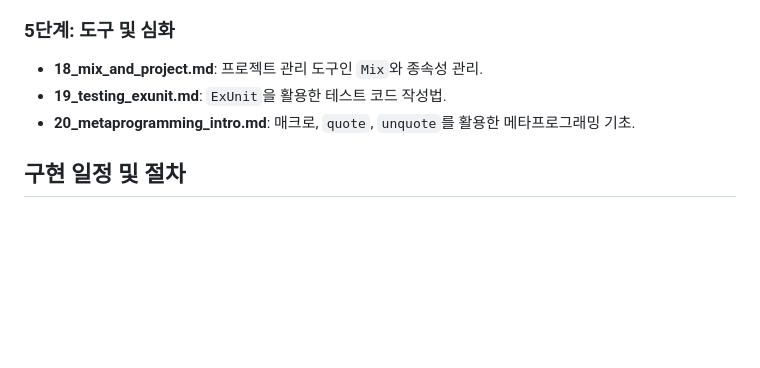
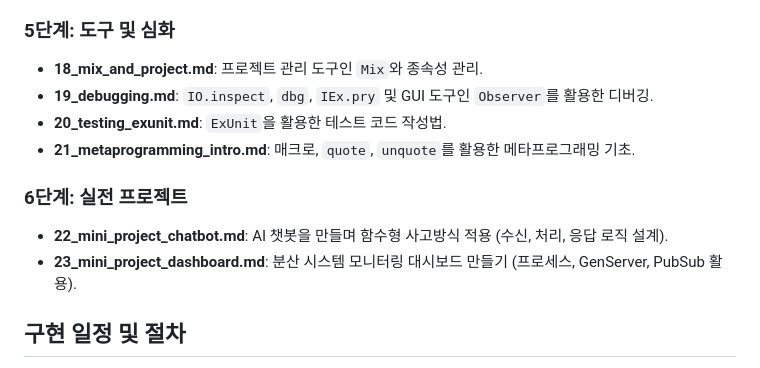
Before and after one commit to space-cap/space-cap.github.io, a Markdown page: docs/elixir/implementation_plan.md, the part around the change. GitHub-like rendering; blank space fills up the shorter version.

Commit message:
docs: add implementation plan for Elixir integration

```diff
--- a/docs/elixir/implementation_plan.md
+++ b/docs/elixir/implementation_plan.md
@@ -38,8 +38,13 @@ Elixir를 처음 접하는 사용자가 기초부터 실무 수준의 동시성
 
 ### 5단계: 도구 및 심화
 - **18_mix_and_project.md**: 프로젝트 관리 도구인 `Mix`와 종속성 관리.
-- **19_testing_exunit.md**: `ExUnit`을 활용한 테스트 코드 작성법.
-- **20_metaprogramming_intro.md**: 매크로, `quote`, `unquote`를 활용한 메타프로그래밍 기초.
+- **19_debugging.md**: `IO.inspect`, `dbg`, `IEx.pry` 및 GUI 도구인 `Observer`를 활용한 디버깅.
+- **20_testing_exunit.md**: `ExUnit`을 활용한 테스트 코드 작성법.
+- **21_metaprogramming_intro.md**: 매크로, `quote`, `unquote`를 활용한 메타프로그래밍 기초.
+
+### 6단계: 실전 프로젝트
+- **22_mini_project_chatbot.md**: AI 챗봇을 만들며 함수형 사고방식 적용 (수신, 처리, 응답 로직 설계).
+- **23_mini_project_dashboard.md**: 분산 시스템 모니터링 대시보드 만들기 (프로세스, GenServer, PubSub 활용).
 
 ## 구현 일정 및 절차
 
```
